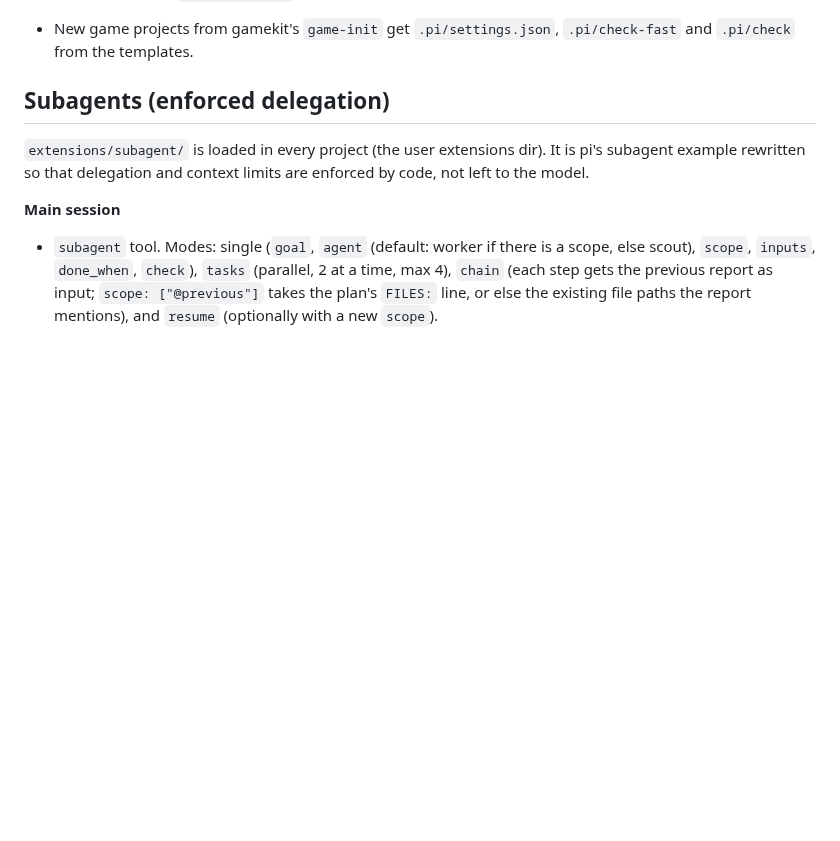
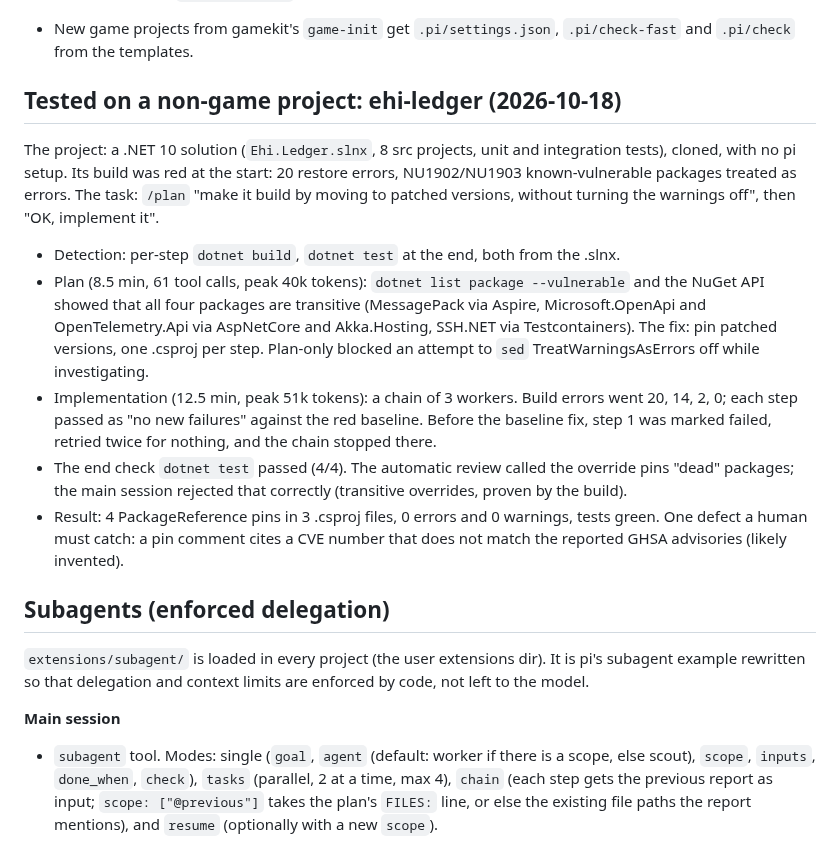
Before and after one commit to adlanelm/mars-ollama, a Markdown page: pi/README.md, the part around the change. Drawn GitHub-style; blank space fills up the shorter version.

Commit message:
pi: README records the ehi-ledger real-project test

```diff
--- a/pi/README.md
+++ b/pi/README.md
@@ -34,6 +34,25 @@ The harness is on in every pi session (user-level extension), no project setup n
   the project root). `PI_HARNESS=off` turns it off for one session.
 - New game projects from gamekit's `game-init` get `.pi/settings.json`, `.pi/check-fast` and `.pi/check` from
   the templates.
+
+## Tested on a non-game project: ehi-ledger (2026-10-18)
+
+The project: a .NET 10 solution (`Ehi.Ledger.slnx`, 8 src projects, unit and integration tests), cloned, with no
+pi setup. Its build was red at the start: 20 restore errors, NU1902/NU1903 known-vulnerable packages treated as
+errors. The task: `/plan` "make it build by moving to patched versions, without turning the warnings off", then
+"OK, implement it".
+- Detection: per-step `dotnet build`, `dotnet test` at the end, both from the .slnx.
+- Plan (8.5 min, 61 tool calls, peak 40k tokens): `dotnet list package --vulnerable` and the NuGet API showed
+  that all four packages are transitive (MessagePack via Aspire, Microsoft.OpenApi and OpenTelemetry.Api via
+  AspNetCore and Akka.Hosting, SSH.NET via Testcontainers). The fix: pin patched versions, one .csproj per step.
+  Plan-only blocked an attempt to `sed` TreatWarningsAsErrors off while investigating.
+- Implementation (12.5 min, peak 51k tokens): a chain of 3 workers. Build errors went 20, 14, 2, 0; each step
+  passed as "no new failures" against the red baseline. Before the baseline fix, step 1 was marked failed,
+  retried twice for nothing, and the chain stopped there.
+- The end check `dotnet test` passed (4/4). The automatic review called the override pins "dead" packages; the
+  main session rejected that correctly (transitive overrides, proven by the build).
+- Result: 4 PackageReference pins in 3 .csproj files, 0 errors and 0 warnings, tests green. One defect a human
+  must catch: a pin comment cites a CVE number that does not match the reported GHSA advisories (likely invented).
 
 ## Subagents (enforced delegation)
 
```
